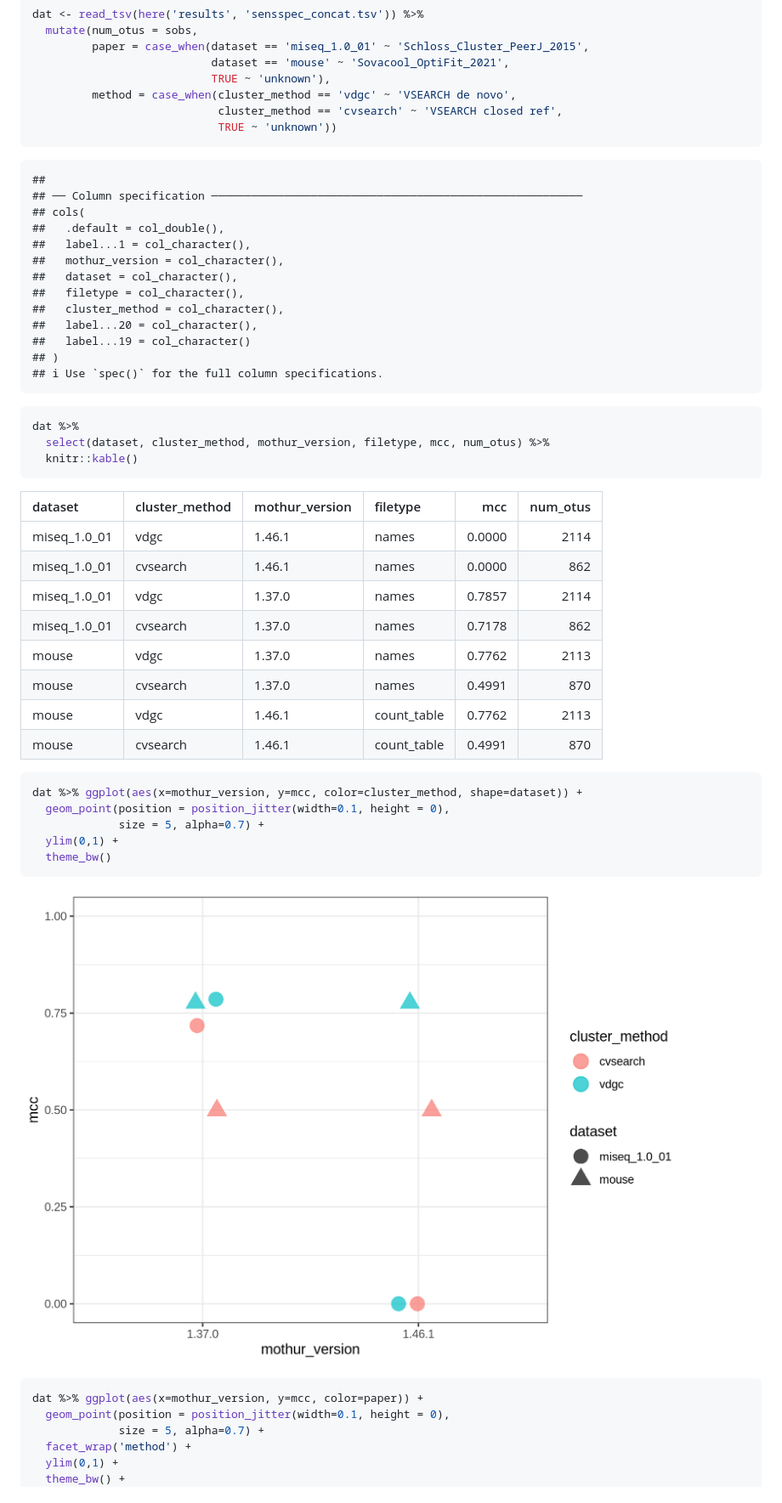
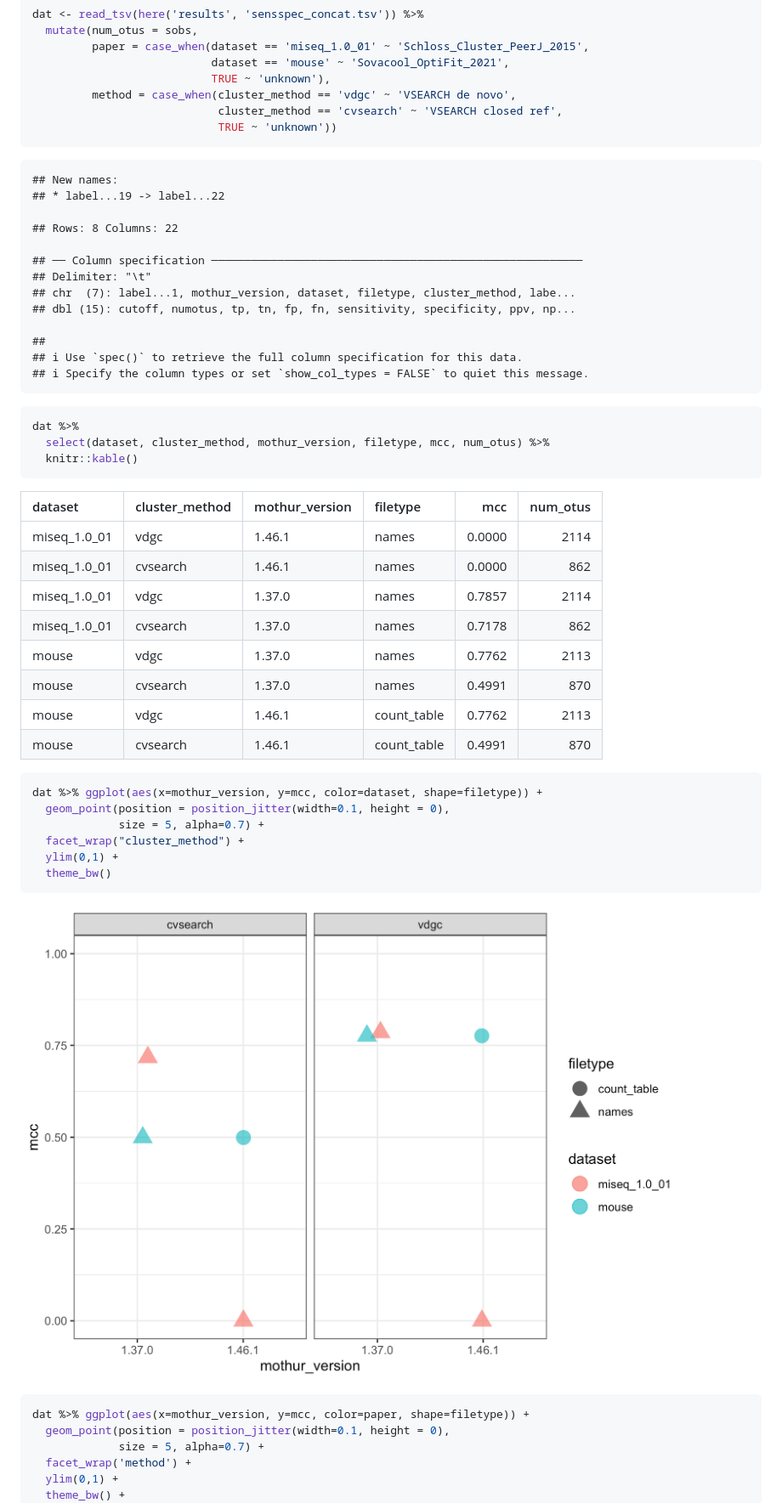
Before and after one commit to kelly-sovacool/mothur-sensspec-debug, a Markdown page: README.md, the part around the change. Shown: that part at 85% size. GitHub-like rendering; pictures changed too: figures/plot_mcc-1.png.

Commit message:
mcc of 0 w/ names file & mothur 1.46

````diff
--- a/README.md
+++ b/README.md
@@ -18,19 +18,19 @@ dat <- read_tsv(here('results', 'sensspec_concat.tsv')) %>%
                             TRUE ~ 'unknown'))
 ```
 
+    ## New names:
+    ## * label...19 -> label...22
+
+    ## Rows: 8 Columns: 22
+
+    ## ── Column specification ────────────────────────────────────────────────────────
+    ## Delimiter: "\t"
+    ## chr  (7): label...1, mothur_version, dataset, filetype, cluster_method, labe...
+    ## dbl (15): cutoff, numotus, tp, tn, fp, fn, sensitivity, specificity, ppv, np...
+
     ##
-    ## ── Column specification ────────────────────────────────────────────────────────
-    ## cols(
-    ##   .default = col_double(),
-    ##   label...1 = col_character(),
-    ##   mothur_version = col_character(),
-    ##   dataset = col_character(),
-    ##   filetype = col_character(),
-    ##   cluster_method = col_character(),
-    ##   label...20 = col_character(),
-    ##   label...19 = col_character()
-    ## )
-    ## ℹ Use `spec()` for the full column specifications.
+    ## ℹ Use `spec()` to retrieve the full column specification for this data.
+    ## ℹ Specify the column types or set `show_col_types = FALSE` to quiet this message.
 
 ``` r
 dat %>%
@@ -38,21 +38,22 @@ dat %>%
   knitr::kable()
 ```
 
-| dataset        | cluster\_method | mothur\_version | filetype     |    mcc | num\_otus |
-| :------------- | :-------------- | :-------------- | :----------- | -----: | --------: |
-| miseq\_1.0\_01 | vdgc            | 1.46.1          | names        | 0.0000 |      2114 |
-| miseq\_1.0\_01 | cvsearch        | 1.46.1          | names        | 0.0000 |       862 |
-| miseq\_1.0\_01 | vdgc            | 1.37.0          | names        | 0.7857 |      2114 |
-| miseq\_1.0\_01 | cvsearch        | 1.37.0          | names        | 0.7178 |       862 |
-| mouse          | vdgc            | 1.37.0          | names        | 0.7762 |      2113 |
-| mouse          | cvsearch        | 1.37.0          | names        | 0.4991 |       870 |
-| mouse          | vdgc            | 1.46.1          | count\_table | 0.7762 |      2113 |
-| mouse          | cvsearch        | 1.46.1          | count\_table | 0.4991 |       870 |
+| dataset      | cluster_method | mothur_version | filetype    |    mcc | num_otus |
+|:-------------|:---------------|:---------------|:------------|-------:|---------:|
+| miseq_1.0_01 | vdgc           | 1.46.1         | names       | 0.0000 |     2114 |
+| miseq_1.0_01 | cvsearch       | 1.46.1         | names       | 0.0000 |      862 |
+| miseq_1.0_01 | vdgc           | 1.37.0         | names       | 0.7857 |     2114 |
+| miseq_1.0_01 | cvsearch       | 1.37.0         | names       | 0.7178 |      862 |
+| mouse        | vdgc           | 1.37.0         | names       | 0.7762 |     2113 |
+| mouse        | cvsearch       | 1.37.0         | names       | 0.4991 |      870 |
+| mouse        | vdgc           | 1.46.1         | count_table | 0.7762 |     2113 |
+| mouse        | cvsearch       | 1.46.1         | count_table | 0.4991 |      870 |
 
 ``` r
-dat %>% ggplot(aes(x=mothur_version, y=mcc, color=cluster_method, shape=dataset)) +
+dat %>% ggplot(aes(x=mothur_version, y=mcc, color=dataset, shape=filetype)) +
   geom_point(position = position_jitter(width=0.1, height = 0),
              size = 5, alpha=0.7) +
+  facet_wrap("cluster_method") +
   ylim(0,1) +
   theme_bw()
 ```
@@ -60,7 +61,7 @@ dat %>% ggplot(aes(x=mothur_version, y=mcc, color=cluster_method, shape=dataset)
 ![](figures/plot_mcc-1.png)<!-- -->
 
 ``` r
-dat %>% ggplot(aes(x=mothur_version, y=mcc, color=paper)) +
+dat %>% ggplot(aes(x=mothur_version, y=mcc, color=paper, shape=filetype)) +
   geom_point(position = position_jitter(width=0.1, height = 0),
              size = 5, alpha=0.7) +
   facet_wrap('method') +
````
Also changed, not shown: figures/for_lab_mtg-1.png, 1 other file.
